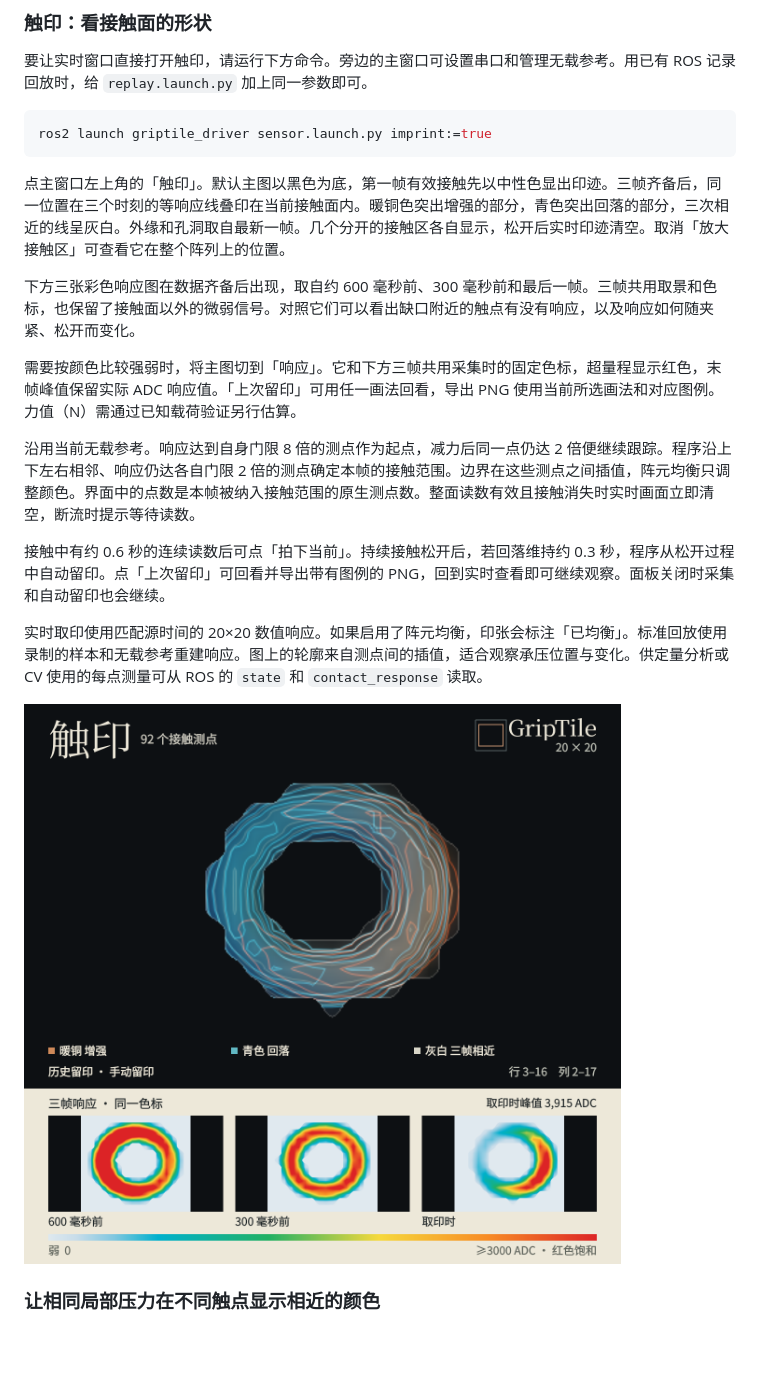
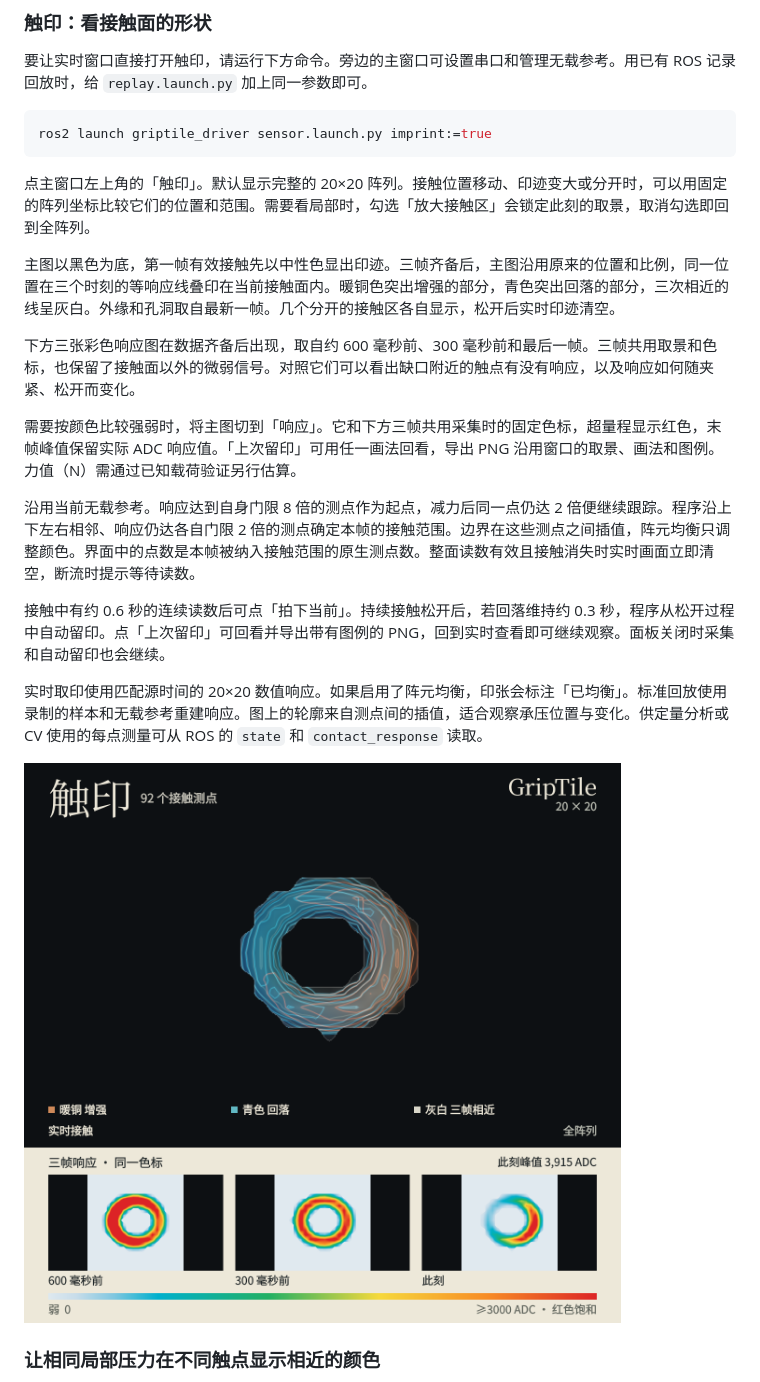
Before and after one commit to yanglei18/griptile_driver, a Markdown page: README.md, the part around the change. GitHub-like rendering; pictures changed too: docs/contact-print.png; blank space fills up the shorter version.

````diff
--- a/README.md
+++ b/README.md
@@ -69,11 +69,13 @@ ros2 service call /tactile/sensor_0/set_contact_reference griptile_msgs/srv/SetC
 ros2 launch griptile_driver sensor.launch.py imprint:=true
 ```
 
-点主窗口左上角的「触印」。默认主图以黑色为底，第一帧有效接触先以中性色显出印迹。三帧齐备后，同一位置在三个时刻的等响应线叠印在当前接触面内。暖铜色突出增强的部分，青色突出回落的部分，三次相近的线呈灰白。外缘和孔洞取自最新一帧。几个分开的接触区各自显示，松开后实时印迹清空。取消「放大接触区」可查看它在整个阵列上的位置。
+点主窗口左上角的「触印」。默认显示完整的 20×20 阵列。接触位置移动、印迹变大或分开时，可以用固定的阵列坐标比较它们的位置和范围。需要看局部时，勾选「放大接触区」会锁定此刻的取景，取消勾选即回到全阵列。
+
+主图以黑色为底，第一帧有效接触先以中性色显出印迹。三帧齐备后，主图沿用原来的位置和比例，同一位置在三个时刻的等响应线叠印在当前接触面内。暖铜色突出增强的部分，青色突出回落的部分，三次相近的线呈灰白。外缘和孔洞取自最新一帧。几个分开的接触区各自显示，松开后实时印迹清空。
 
 下方三张彩色响应图在数据齐备后出现，取自约 600 毫秒前、300 毫秒前和最后一帧。三帧共用取景和色标，也保留了接触面以外的微弱信号。对照它们可以看出缺口附近的触点有没有响应，以及响应如何随夹紧、松开而变化。
 
-需要按颜色比较强弱时，将主图切到「响应」。它和下方三帧共用采集时的固定色标，超量程显示红色，末帧峰值保留实际 ADC 响应值。「上次留印」可用任一画法回看，导出 PNG 使用当前所选画法和对应图例。力值（N）需通过已知载荷验证另行估算。
+需要按颜色比较强弱时，将主图切到「响应」。它和下方三帧共用采集时的固定色标，超量程显示红色，末帧峰值保留实际 ADC 响应值。「上次留印」可用任一画法回看，导出 PNG 沿用窗口的取景、画法和图例。力值（N）需通过已知载荷验证另行估算。
 
 沿用当前无载参考。响应达到自身门限 8 倍的测点作为起点，减力后同一点仍达 2 倍便继续跟踪。程序沿上下左右相邻、响应仍达各自门限 2 倍的测点确定本帧的接触范围。边界在这些测点之间插值，阵元均衡只调整颜色。界面中的点数是本帧被纳入接触范围的原生测点数。整面读数有效且接触消失时实时画面立即清空，断流时提示等待读数。
 
````
Also changed, not shown: CHANGELOG.md (+1 -0 lines), docs/README.en.md (+5 -3 lines), 2 other files.
